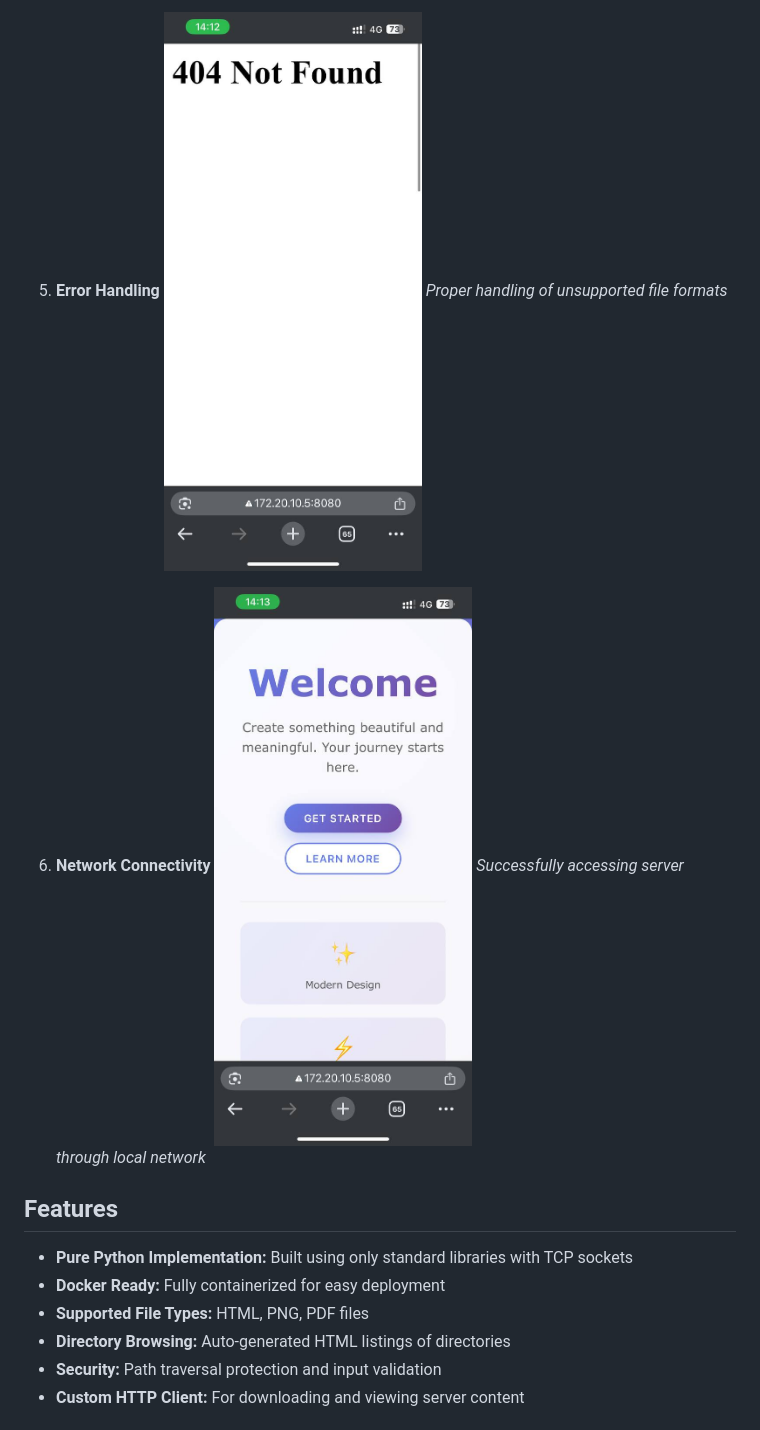
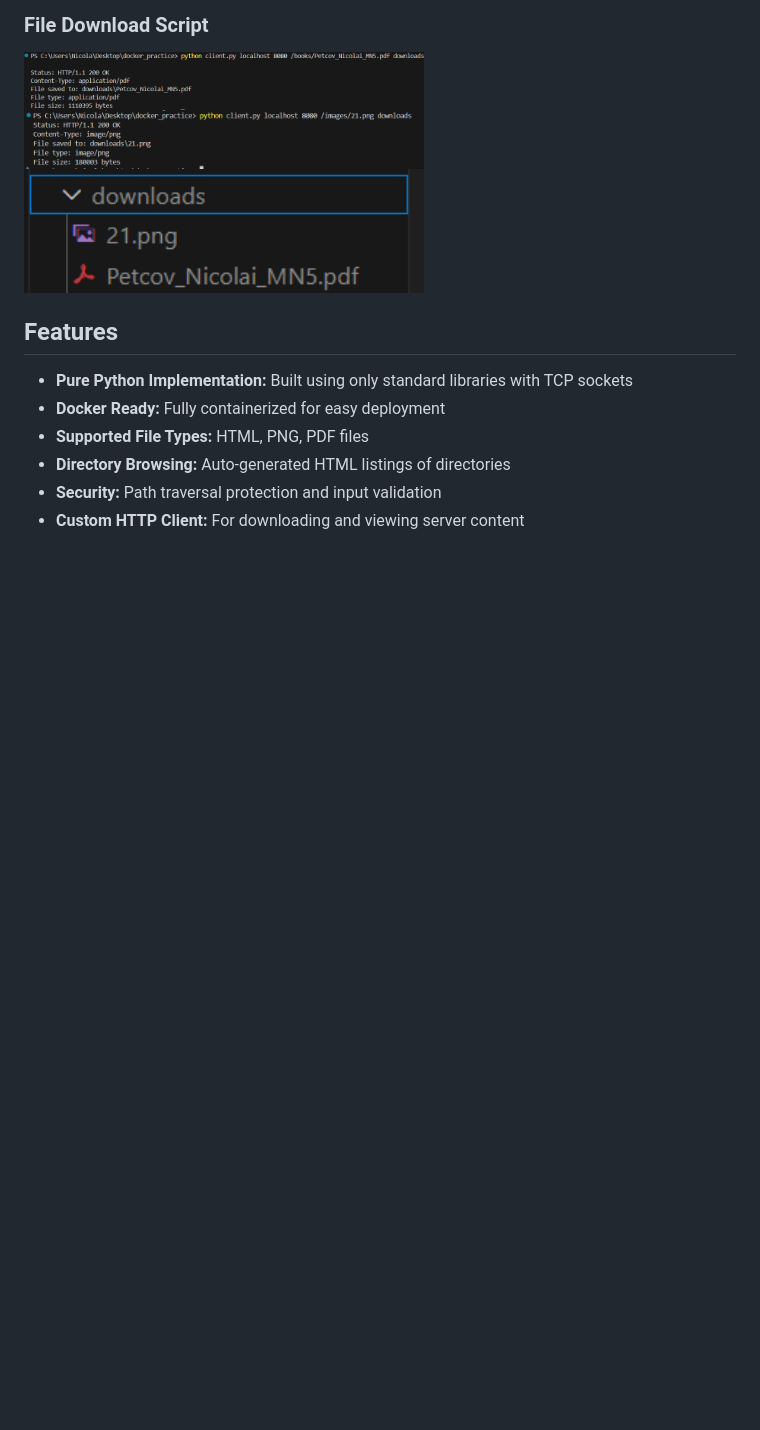
Before and after one commit to Nickseen/Docker_Practice, a Markdown page: README.md, the part around the change printed below. GitHub-like rendering; pictures changed too: source/Code_2oFhTVN1qD.png (added), source/Code_HLaBDTehse.png (added), source/Code_RwD81ZtCZe.png (added); blank space fills up the shorter version.

```diff
--- a/README.md
+++ b/README.md
@@ -39,11 +36,10 @@ Testing the server's functionality through a mobile device connected to the same
 
-5. **Error Handling**
-   ![Error Test](source/photo_5_2025-10-17_14-17-33.jpg)
-   *Proper handling of unsupported file formats*
+### File Download Script
+<img src="source/Code_HLaBDTehse.png" width="400" />
+<img src="source/Code_2oFhTVN1qD.png" width="400" />
+<img src="source/Code_RwD81ZtCZe.png" width="400" />
 
-6. **Network Connectivity**
-   ![Network Access](source/photo_6_2025-10-17_14-17-33.jpg)
-   *Successfully accessing server through local network*
+
 
 ## Features
 
```
Also changed, not shown: other parts of README.md (+20 -29 lines), source/photo_3_2025.jpg (added).
